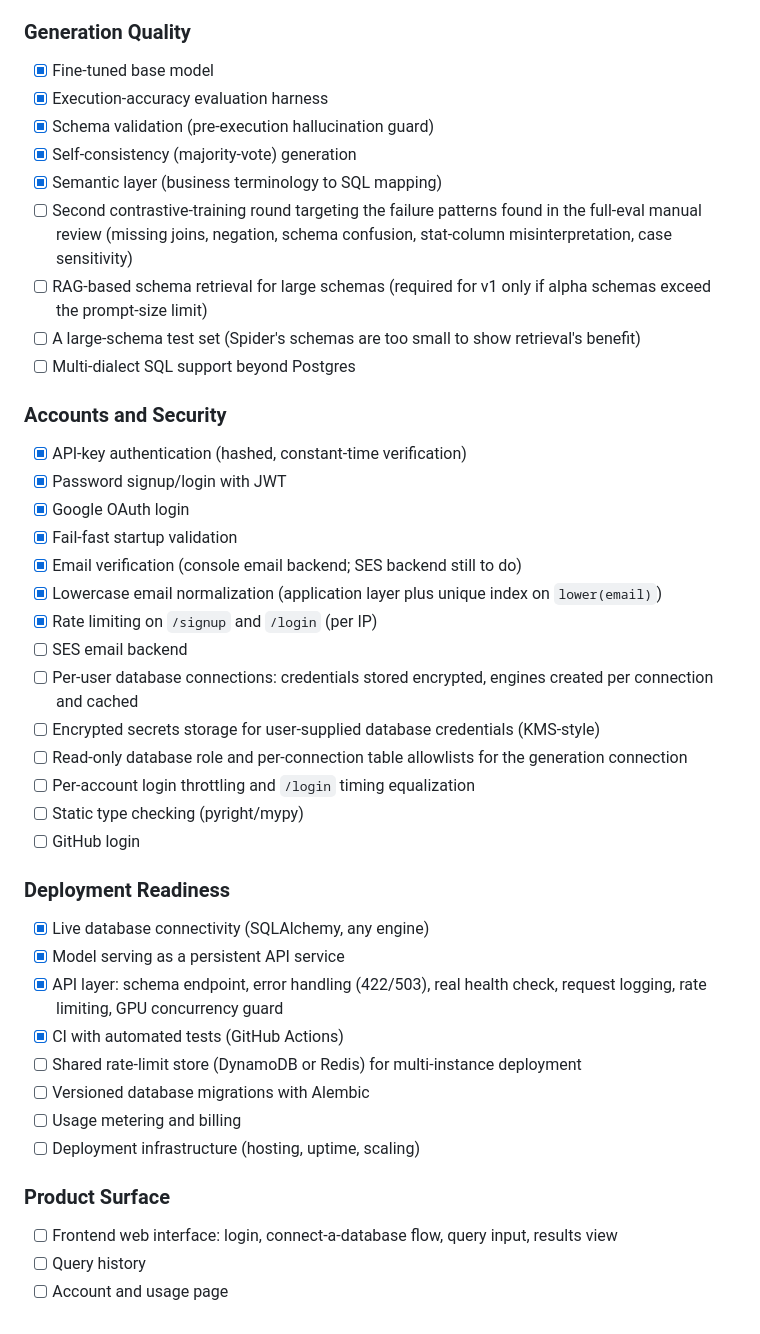
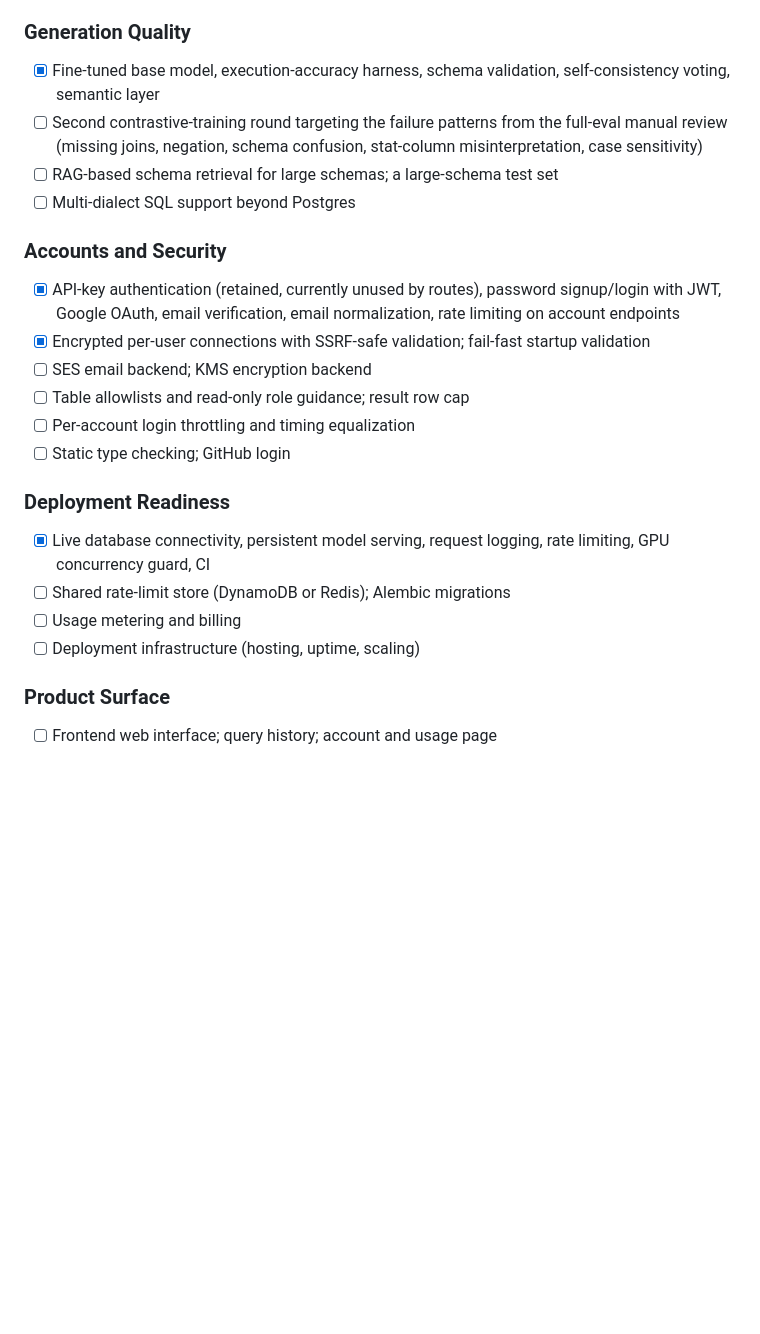
Before and after one commit to DilshanDev-2003/text2sql-saas, a Markdown page: README.md, the part around one of its changes. Rendered like a GitHub page; blank space fills up the shorter version.

```diff
--- a/README.md
+++ b/README.md
@@ -163,41 +173,22 @@ Built incrementally, driven by need rather than upfront completeness.
 ### Generation Quality
-- [x] Fine-tuned base model
-- [x] Execution-accuracy evaluation harness
-- [x] Schema validation (pre-execution hallucination guard)
-- [x] Self-consistency (majority-vote) generation
-- [x] Semantic layer (business terminology to SQL mapping)
-- [ ] Second contrastive-training round targeting the failure patterns found in the full-eval manual review (missing joins, negation, schema confusion, stat-column misinterpretation, case sensitivity)
-- [ ] RAG-based schema retrieval for large schemas (required for v1 only if alpha schemas exceed the prompt-size limit)
-- [ ] A large-schema test set (Spider's schemas are too small to show retrieval's benefit)
+- [x] Fine-tuned base model, execution-accuracy harness, schema validation, self-consistency voting, semantic layer
+- [ ] Second contrastive-training round targeting the failure patterns from the full-eval manual review (missing joins, negation, schema confusion, stat-column misinterpretation, case sensitivity)
+- [ ] RAG-based schema retrieval for large schemas; a large-schema test set
 - [ ] Multi-dialect SQL support beyond Postgres
 
 ### Accounts and Security
-- [x] API-key authentication (hashed, constant-time verification)
-- [x] Password signup/login with JWT
-- [x] Google OAuth login
-- [x] Fail-fast startup validation
-- [x] Email verification (console email backend; SES backend still to do)
-- [x] Lowercase email normalization (application layer plus unique index on `lower(email)`)
-- [x] Rate limiting on `/signup` and `/login` (per IP)
-- [ ] SES email backend
-- [ ] Per-user database connections: credentials stored encrypted, engines created per connection and cached
-- [ ] Encrypted secrets storage for user-supplied database credentials (KMS-style)
-- [ ] Read-only database role and per-connection table allowlists for the generation connection
-- [ ] Per-account login throttling and `/login` timing equalization
-- [ ] Static type checking (pyright/mypy)
-- [ ] GitHub login
+- [x] API-key authentication (retained, currently unused by routes), password signup/login with JWT, Google OAuth, email verification, email normalization, rate limiting on account endpoints
+- [x] Encrypted per-user connections with SSRF-safe validation; fail-fast startup validation
+- [ ] SES email backend; KMS encryption backend
+- [ ] Table allowlists and read-only role guidance; result row cap
+- [ ] Per-account login throttling and timing equalization
+- [ ] Static type checking; GitHub login
 
 ### Deployment Readiness
-- [x] Live database connectivity (SQLAlchemy, any engine)
-- [x] Model serving as a persistent API service
-- [x] API layer: schema endpoint, error handling (422/503), real health check, request logging, rate limiting, GPU concurrency guard
-- [x] CI with automated tests (GitHub Actions)
-- [ ] Shared rate-limit store (DynamoDB or Redis) for multi-instance deployment
-- [ ] Versioned database migrations with Alembic
+- [x] Live database connectivity, persistent model serving, request logging, rate limiting, GPU concurrency guard, CI
+- [ ] Shared rate-limit store (DynamoDB or Redis); Alembic migrations
 - [ ] Usage metering and billing
 - [ ] Deployment infrastructure (hosting, uptime, scaling)
 
 ### Product Surface
-- [ ] Frontend web interface: login, connect-a-database flow, query input, results view
-- [ ] Query history
-- [ ] Account and usage page
+- [ ] Frontend web interface; query history; account and usage page
```
Also changed, not shown: other parts of README.md (+71 -61 lines), NOTES.md (+22 -0 lines).
